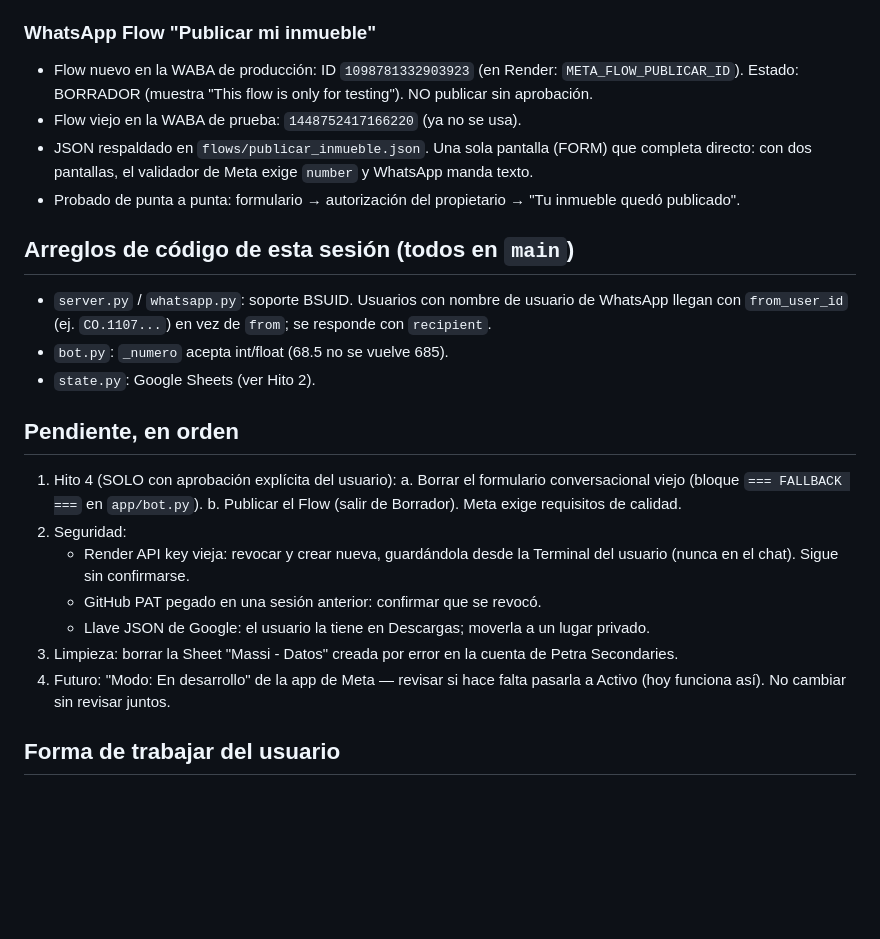
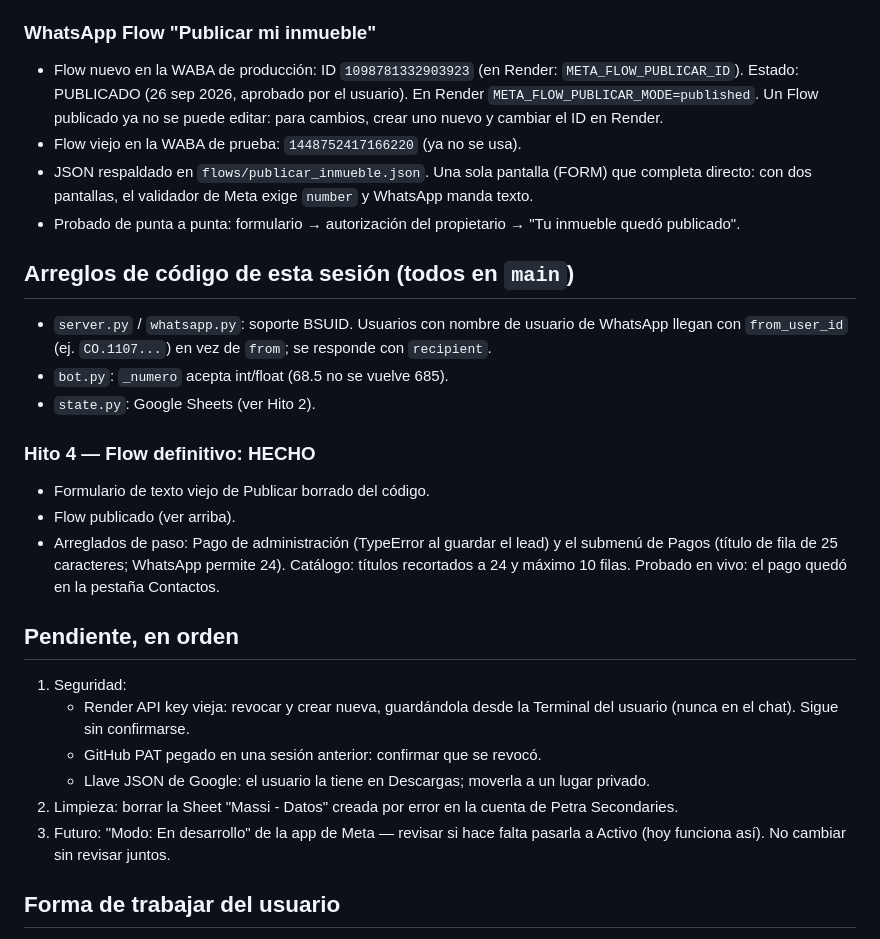
Before and after one commit to fabricio754/petra-inmuebles, a Markdown page: docs/TRASPASO.md, the part around the change. GitHub-like rendering; blank space fills up the shorter version.

Commit message:
Traspaso v4: Hito 4 terminado
Co-Authored-By: Claude Opus 5.5 <noreply@anthropic.com>
Claude-Session: https://claude.ai/code/session_01WSLg3GCaXHy18AnP2ReoNw

```diff
--- a/docs/TRASPASO.md
+++ b/docs/TRASPASO.md
@@ -48,7 +48,8 @@ Piloto: conjunto Arrayanes (el QR manda el texto `ARRAYANES`).
 
 ### WhatsApp Flow "Publicar mi inmueble"
 - Flow nuevo en la WABA de producción: ID `1098781332903923` (en Render: `META_FLOW_PUBLICAR_ID`).
-  Estado: BORRADOR (muestra "This flow is only for testing"). NO publicar sin aprobación.
+  Estado: PUBLICADO (26 sep 2026, aprobado por el usuario). En Render `META_FLOW_PUBLICAR_MODE=published`.
+  Un Flow publicado ya no se puede editar: para cambios, crear uno nuevo y cambiar el ID en Render.
 - Flow viejo en la WABA de prueba: `1448752417166220` (ya no se usa).
 - JSON respaldado en `flows/publicar_inmueble.json`. Una sola pantalla (FORM) que completa
   directo: con dos pantallas, el validador de Meta exige `number` y WhatsApp manda texto.
@@ -60,17 +61,21 @@ Piloto: conjunto Arrayanes (el QR manda el texto `ARRAYANES`).
 - `bot.py`: `_numero` acepta int/float (68.5 no se vuelve 685).
 - `state.py`: Google Sheets (ver Hito 2).
 
+### Hito 4 — Flow definitivo: HECHO
+- Formulario de texto viejo de Publicar borrado del código.
+- Flow publicado (ver arriba).
+- Arreglados de paso: Pago de administración (TypeError al guardar el lead) y el submenú de
+  Pagos (título de fila de 25 caracteres; WhatsApp permite 24). Catálogo: títulos recortados a 24
+  y máximo 10 filas. Probado en vivo: el pago quedó en la pestaña Contactos.
+
 ## Pendiente, en orden
-1. Hito 4 (SOLO con aprobación explícita del usuario):
-   a. Borrar el formulario conversacional viejo (bloque `=== FALLBACK ===` en `app/bot.py`).
-   b. Publicar el Flow (salir de Borrador). Meta exige requisitos de calidad.
-2. Seguridad:
+1. Seguridad:
    - Render API key vieja: revocar y crear nueva, guardándola desde la Terminal del usuario
      (nunca en el chat). Sigue sin confirmarse.
    - GitHub PAT pegado en una sesión anterior: confirmar que se revocó.
    - Llave JSON de Google: el usuario la tiene en Descargas; moverla a un lugar privado.
-3. Limpieza: borrar la Sheet "Massi - Datos" creada por error en la cuenta de Petra Secondaries.
-4. Futuro: "Modo: En desarrollo" de la app de Meta — revisar si hace falta pasarla a Activo
+2. Limpieza: borrar la Sheet "Massi - Datos" creada por error en la cuenta de Petra Secondaries.
+3. Futuro: "Modo: En desarrollo" de la app de Meta — revisar si hace falta pasarla a Activo
    (hoy funciona así). No cambiar sin revisar juntos.
 
 ## Forma de trabajar del usuario
```
